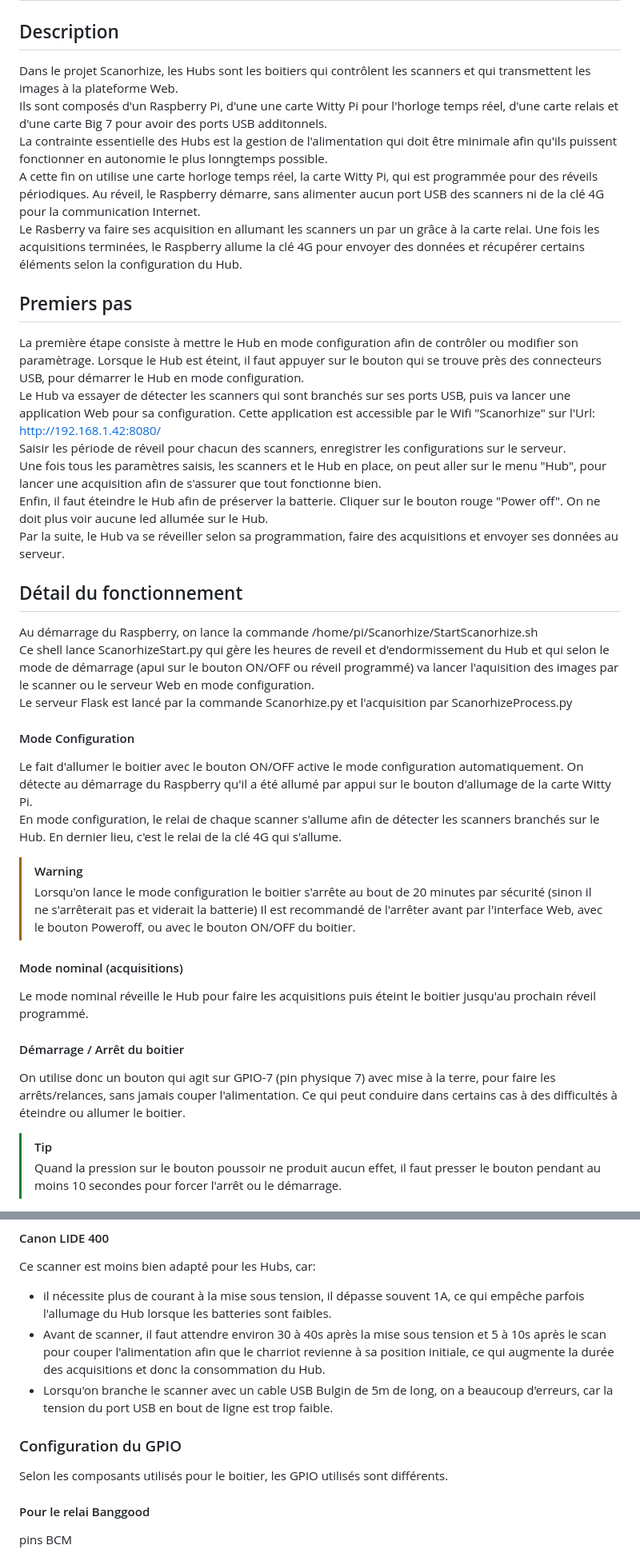
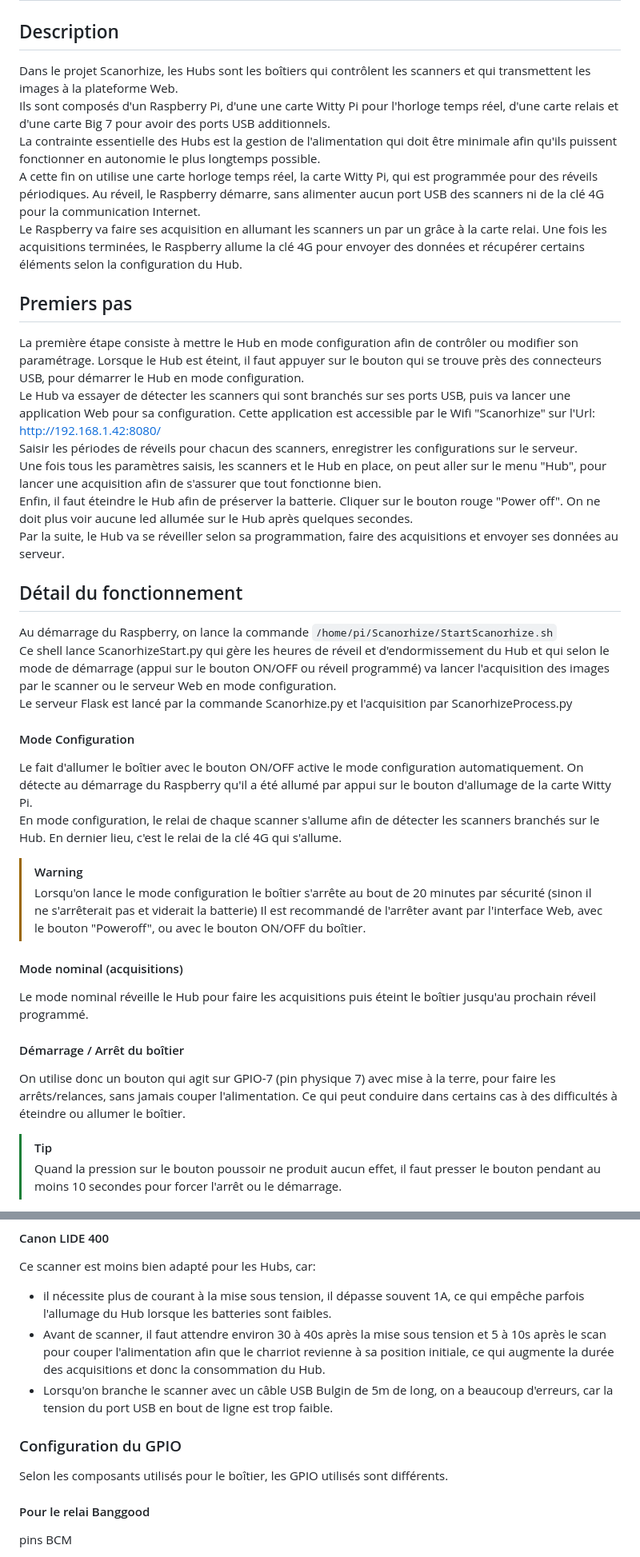
Before and after one commit to Humeos-com/scanorhize-pi, a Markdown page: README.md, 2 parts joined by grey strips. Shown at 80% size. GitHub-like rendering.

```diff
--- a/README.md
+++ b/README.md
@@ -1,41 +1,41 @@
 # Scanorhize - Hubs
 
 ## Description
-Dans le projet Scanorhize, les Hubs sont les boitiers qui contrôlent les scanners et qui transmettent les images à la plateforme Web.<br/>
-Ils sont composés d'un Raspberry Pi, d'une une carte Witty Pi pour l'horloge temps réel, d'une carte relais et d'une carte Big 7 pour avoir des ports USB additonnels.<br/>
-La contrainte essentielle des Hubs est la gestion de l'alimentation qui doit être minimale afin qu'ils puissent fonctionner en autonomie le plus lonngtemps possible.<br/>
+Dans le projet Scanorhize, les Hubs sont les boîtiers qui contrôlent les scanners et qui transmettent les images à la plateforme Web.<br/>
+Ils sont composés d'un Raspberry Pi, d'une une carte Witty Pi pour l'horloge temps réel, d'une carte relais et d'une carte Big 7 pour avoir des ports USB additionnels.<br/>
+La contrainte essentielle des Hubs est la gestion de l'alimentation qui doit être minimale afin qu'ils puissent fonctionner en autonomie le plus longtemps possible.<br/>
 A cette fin on utilise une carte horloge temps réel, la carte Witty Pi, qui est programmée pour des réveils périodiques. Au réveil, le Raspberry démarre, sans alimenter aucun port USB des scanners ni de la clé 4G pour la communication Internet.<br/>
-Le Rasberry va faire ses acquisition en allumant les scanners un par un grâce à la carte relai. Une fois les acquisitions terminées, le Raspberry allume la clé 4G pour envoyer des données et récupérer certains éléments selon la configuration du Hub.
+Le Raspberry va faire ses acquisition en allumant les scanners un par un grâce à la carte relai. Une fois les acquisitions terminées, le Raspberry allume la clé 4G pour envoyer des données et récupérer certains éléments selon la configuration du Hub.
 
 
 ## Premiers pas
-La première étape consiste à mettre le Hub en mode configuration afin de contrôler ou modifier son paramètrage. Lorsque le Hub est éteint, il faut appuyer sur le bouton qui se trouve près des connecteurs USB, pour démarrer le Hub en mode configuration.<br/>
+La première étape consiste à mettre le Hub en mode configuration afin de contrôler ou modifier son paramétrage. Lorsque le Hub est éteint, il faut appuyer sur le bouton qui se trouve près des connecteurs USB, pour démarrer le Hub en mode configuration.<br/>
 Le Hub va essayer de détecter les scanners qui sont branchés sur ses ports USB, puis va lancer une application Web pour sa configuration. Cette application est accessible par le Wifi "Scanorhize" sur l'Url: http://192.168.1.42:8080/ <br/>
-Saisir les période de réveil pour chacun des scanners, enregistrer les configurations sur le serveur.<br/>
+Saisir les périodes de réveils pour chacun des scanners, enregistrer les configurations sur le serveur.<br/>
 Une fois tous les paramètres saisis, les scanners et le Hub en place, on peut aller sur le menu "Hub", pour lancer une acquisition afin de s'assurer que tout fonctionne bien.<br/>
-Enfin, il faut éteindre le Hub afin de préserver la batterie. Cliquer sur le bouton rouge "Power off". On ne doit plus voir aucune led allumée sur le Hub.<br/>
+Enfin, il faut éteindre le Hub afin de préserver la batterie. Cliquer sur le bouton rouge "Power off". On ne doit plus voir aucune led allumée sur le Hub après quelques secondes.<br/>
 Par la suite, le Hub va se réveiller selon sa programmation, faire des acquisitions et envoyer ses données au serveur.
 
 
 ## Détail du fonctionnement
-Au démarrage du Raspberry, on lance la commande /home/pi/Scanorhize/StartScanorhize.sh<br/>
-Ce shell lance ScanorhizeStart.py qui gère les heures de reveil et d'endormissement du Hub et qui selon le mode de démarrage (apui sur le bouton ON/OFF ou réveil programmé) va lancer l'aquisition des images par le scanner ou le serveur Web en mode configuration.<br/>
+Au démarrage du Raspberry, on lance la commande `/home/pi/Scanorhize/StartScanorhize.sh`<br/>
+Ce shell lance ScanorhizeStart.py qui gère les heures de réveil et d'endormissement du Hub et qui selon le mode de démarrage (appui sur le bouton ON/OFF ou réveil programmé) va lancer l'acquisition des images par le scanner ou le serveur Web en mode configuration.<br/>
 Le serveur Flask est lancé par la commande Scanorhize.py et l'acquisition par ScanorhizeProcess.py
 
 
 #### Mode Configuration
-Le fait d'allumer le boitier avec le bouton ON/OFF active le mode configuration automatiquement. On détecte au démarrage du Raspberry qu'il a été allumé par appui sur le bouton d'allumage de la carte Witty Pi.<br/>
+Le fait d'allumer le boîtier avec le bouton ON/OFF active le mode configuration automatiquement. On détecte au démarrage du Raspberry qu'il a été allumé par appui sur le bouton d'allumage de la carte Witty Pi.<br/>
 En mode configuration, le relai de chaque scanner s'allume afin de détecter les scanners branchés sur le Hub. En dernier lieu, c'est le relai de la clé 4G qui s'allume.
 
 > [!WARNING]
-> Lorsqu'on lance le mode configuration le boitier s'arrête au bout de 20 minutes par sécurité (sinon il ne s'arrêterait pas et viderait la batterie)
-> Il est recommandé de l'arrêter avant par l'interface Web, avec le bouton Poweroff, ou avec le bouton ON/OFF du boitier.
+> Lorsqu'on lance le mode configuration le boîtier s'arrête au bout de 20 minutes par sécurité (sinon il ne s'arrêterait pas et viderait la batterie)
+> Il est recommandé de l'arrêter avant par l'interface Web, avec le bouton "Poweroff", ou avec le bouton ON/OFF du boîtier.
 
 #### Mode nominal (acquisitions)
-Le mode nominal réveille le Hub pour faire les acquisitions puis éteint le boitier jusqu'au prochain réveil programmé.
+Le mode nominal réveille le Hub pour faire les acquisitions puis éteint le boîtier jusqu'au prochain réveil programmé.
 
-#### Démarrage / Arrêt du boitier
-On utilise donc un bouton qui agit sur GPIO-7 (pin physique 7) avec mise à la terre, pour faire les arrêts/relances, sans jamais couper l'alimentation. Ce qui peut conduire dans certains cas à des difficultés à éteindre ou allumer le boitier.
+#### Démarrage / Arrêt du boîtier
+On utilise donc un bouton qui agit sur GPIO-7 (pin physique 7) avec mise à la terre, pour faire les arrêts/relances, sans jamais couper l'alimentation. Ce qui peut conduire dans certains cas à des difficultés à éteindre ou allumer le boîtier.
 
 > [!TIP]
 > Quand la pression sur le bouton poussoir ne produit aucun effet, il faut presser le bouton pendant au moins 10 secondes pour forcer l'arrêt ou le démarrage.
@@ -86,11 +86,11 @@ Il n'a pas besoin de timeout après la mise sous tension pour effectuer un scan
 Ce scanner est moins bien adapté pour les Hubs, car:
 - il nécessite plus de courant à la mise sous tension, il dépasse souvent 1A, ce qui empêche parfois l'allumage du Hub lorsque les batteries sont faibles.
 - Avant de scanner, il faut attendre environ 30 à 40s après la mise sous tension et 5 à 10s après le scan pour couper l'alimentation afin que le charriot revienne à sa position initiale, ce qui augmente la durée des acquisitions et donc la consommation du Hub.
-- Lorsqu'on branche le scanner avec un cable USB Bulgin de 5m de long, on a beaucoup d'erreurs, car la tension du port USB en bout de ligne est trop faible.
+- Lorsqu'on branche le scanner avec un câble USB Bulgin de 5m de long, on a beaucoup d'erreurs, car la tension du port USB en bout de ligne est trop faible.
 
 
 ### Configuration du GPIO
-Selon les composants utilisés pour le boitier, les GPIO utilisés sont différents.
+Selon les composants utilisés pour le boîtier, les GPIO utilisés sont différents.
 
 #### Pour le relai Banggood
 pins BCM
```
Also changed, not shown: other parts of README.md (+21 -11 lines).
